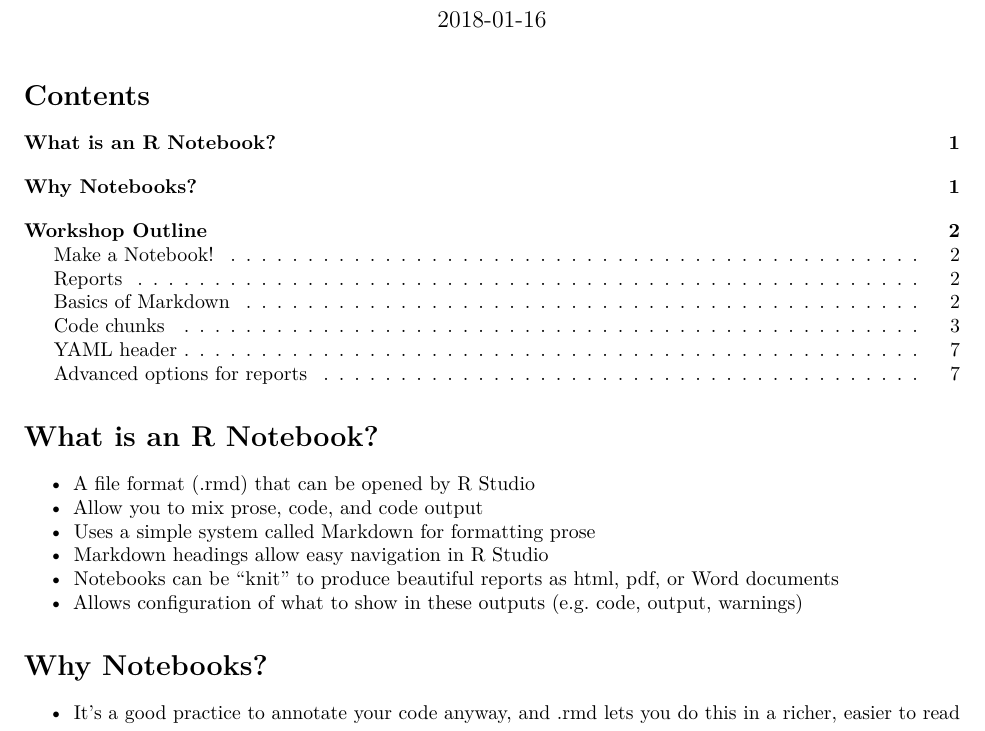
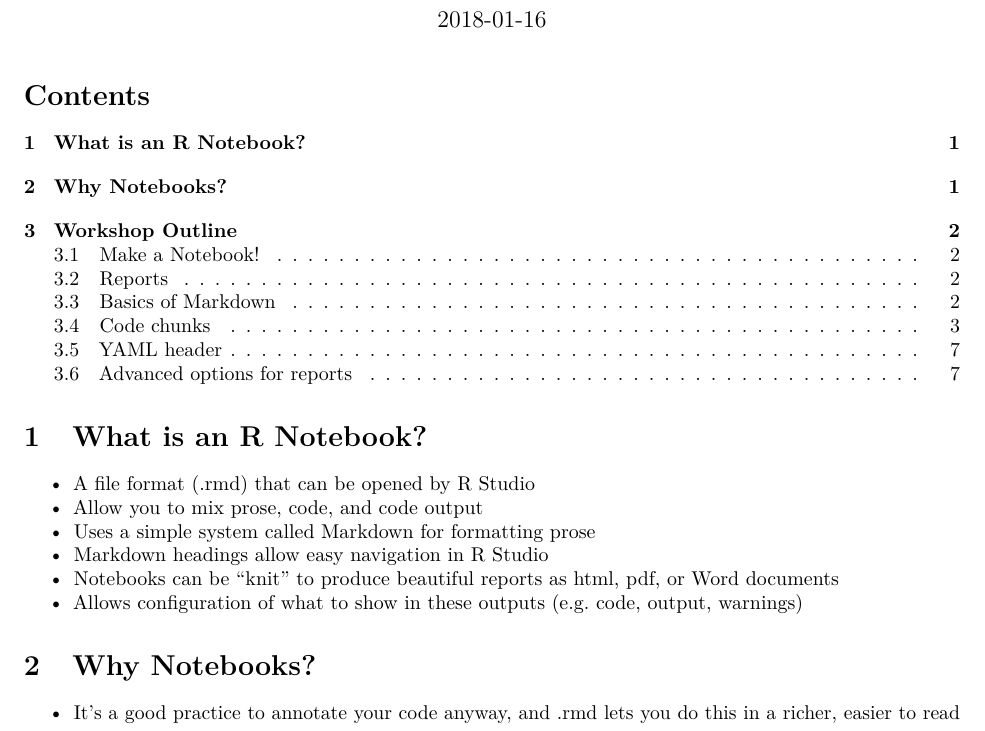
Before and after one commit to Aariq/R-Notebook-Workshop, an R Markdown document (R_Notebook_Tutorial.Rmd): part of page 1 of 7, cut so that both start at the same text. Rendered offline with R 4.5, knitr and Pandoc, then LaTeX, with nearby package versions.

Commit message:
added figure captions and nubered sections to the pdf output options

```diff
--- a/R_Notebook_Tutorial.Rmd
+++ b/R_Notebook_Tutorial.Rmd
@@ -4,6 +5,8 @@ author: "Eric R. Scott"
 date: '2018-01-16'
 output:
   pdf_document:
+    fig_caption: yes
+    number_sections: yes
     toc: yes
   html_notebook:
     number_sections: yes
```
Also changed, not shown: R_Notebook_Tutorial.nb.html, R_Notebook_Tutorial.Rmd (2 more changed lines).
